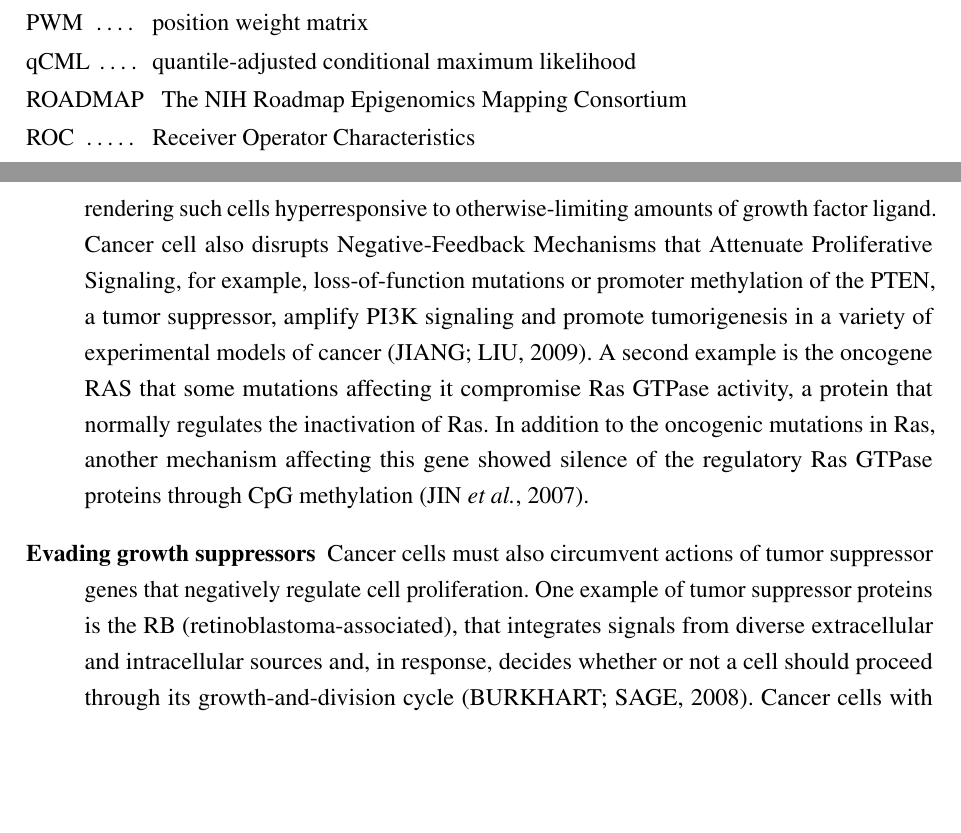
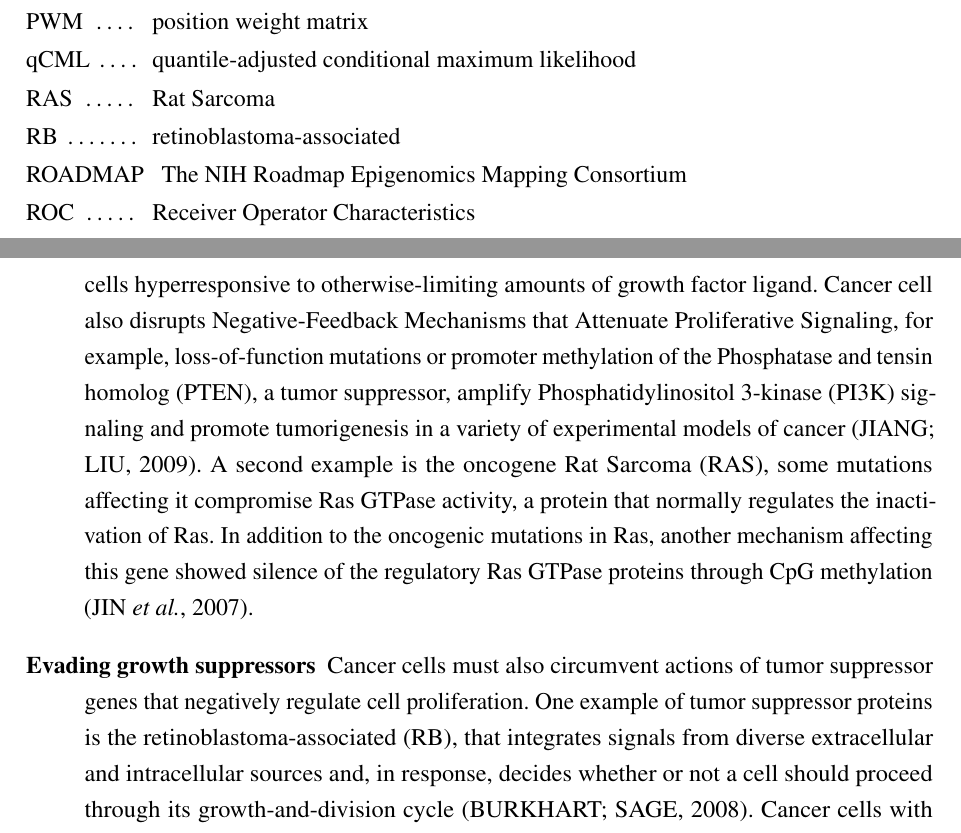
Before and after one commit to tiagochst/Thesis, a LaTeX thesis (thesis.tex, which reads tex/concepts.tex): two parts of pages 24 and 36 of 110, joined at a grey line, cut so that both start at the same text, the shorter picture padded with empty space. Compiled offline with pdfLaTeX.

Commit message:
small fixes

```diff
--- a/tex/concepts.tex
+++ b/tex/concepts.tex
@@ -23,8 +23,8 @@ If compared to normal cells, cancer cells acquired capabilities which includes s
    they may elevate the levels of receptor proteins displayed on the cancer cell surface,
    rendering such cells hyperresponsive to otherwise-limiting amounts of growth factor ligand.
    Cancer cell also disrupts Negative-Feedback Mechanisms that Attenuate Proliferative Signaling,
-   for example,  loss-of-function mutations or promoter methylation of the PTEN, a tumor suppressor, amplify PI3K signaling and promote tumorigenesis in a variety of experimental models of cancer \cite{jiang2009pi3k}. A second example is the oncogene RAS that some mutations affecting it compromise Ras GTPase activity,  a protein that normally regulates the inactivation of Ras. In addition to the oncogenic mutations in Ras, another mechanism affecting this gene showed silence of the regulatory Ras GTPase proteins through CpG methylation \cite{jin2007epigenetic}.
-   \item [Evading growth suppressors]  Cancer cells must also circumvent actions of tumor suppressor genes that negatively regulate cell proliferation. One example of tumor suppressor proteins is the  RB (retinoblastoma-associated),
+   for example,  loss-of-function mutations or promoter methylation of the \sigla{PTEN}{Phosphatase and tensin homolog}, a tumor suppressor, amplify \sigla{PI3K}{Phosphatidylinositol 3-kinase} signaling and promote tumorigenesis in a variety of experimental models of cancer \cite{jiang2009pi3k}. A second example is the oncogene \sigla{RAS}{Rat Sarcoma}, some mutations affecting it compromise Ras GTPase activity,  a protein that normally regulates the inactivation of Ras. In addition to the oncogenic mutations in Ras, another mechanism affecting this gene showed silence of the regulatory Ras GTPase proteins through CpG methylation \cite{jin2007epigenetic}.
+   \item [Evading growth suppressors]  Cancer cells must also circumvent actions of tumor suppressor genes that negatively regulate cell proliferation. One example of tumor suppressor proteins is the  \sigla{RB}{retinoblastoma-associated},
    that integrates signals from diverse extracellular and intracellular sources and, in response, decides whether or not a cell should proceed through its growth-and-division cycle \cite{burkhart2008cellular}.
    Cancer cells with defects in RB pathway function are thus missing the services of a critical gatekeeper of cell-cycle progression whose absence permits persistent cell proliferation. Another example is the TP53 proteins that
     receives inputs from stress and abnormality sensors that function within the cell's intracellular operating systems.
```
